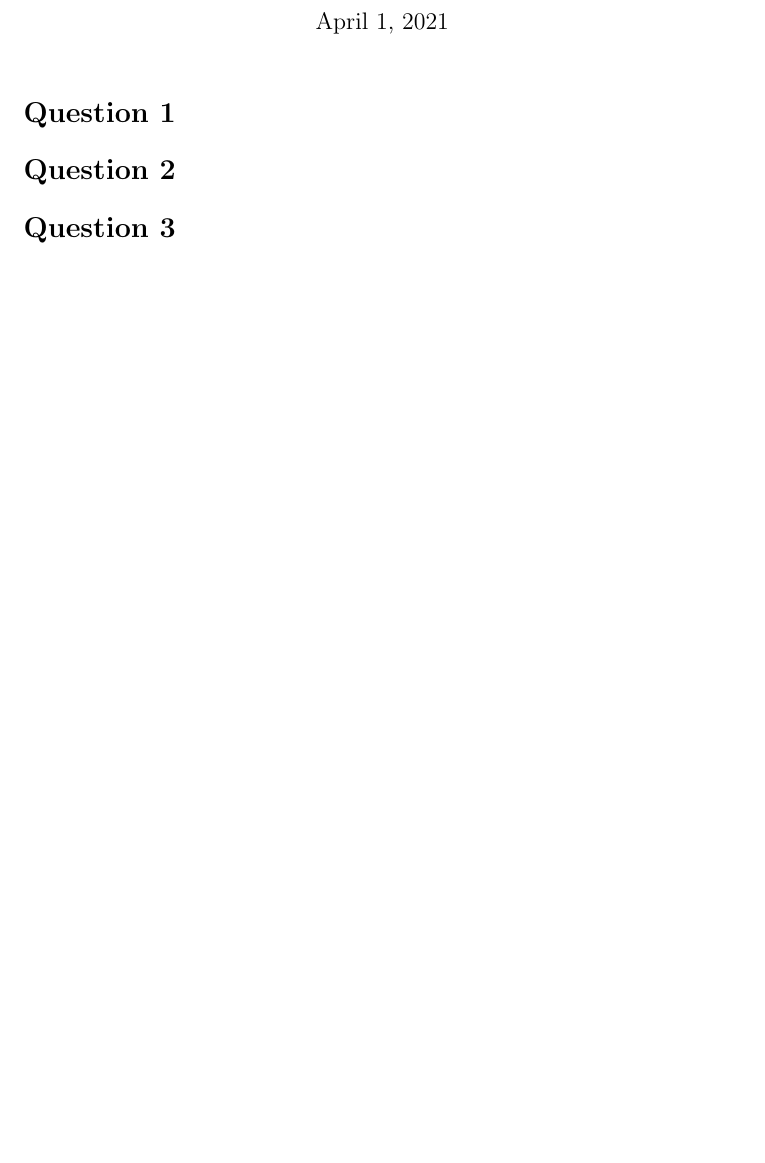
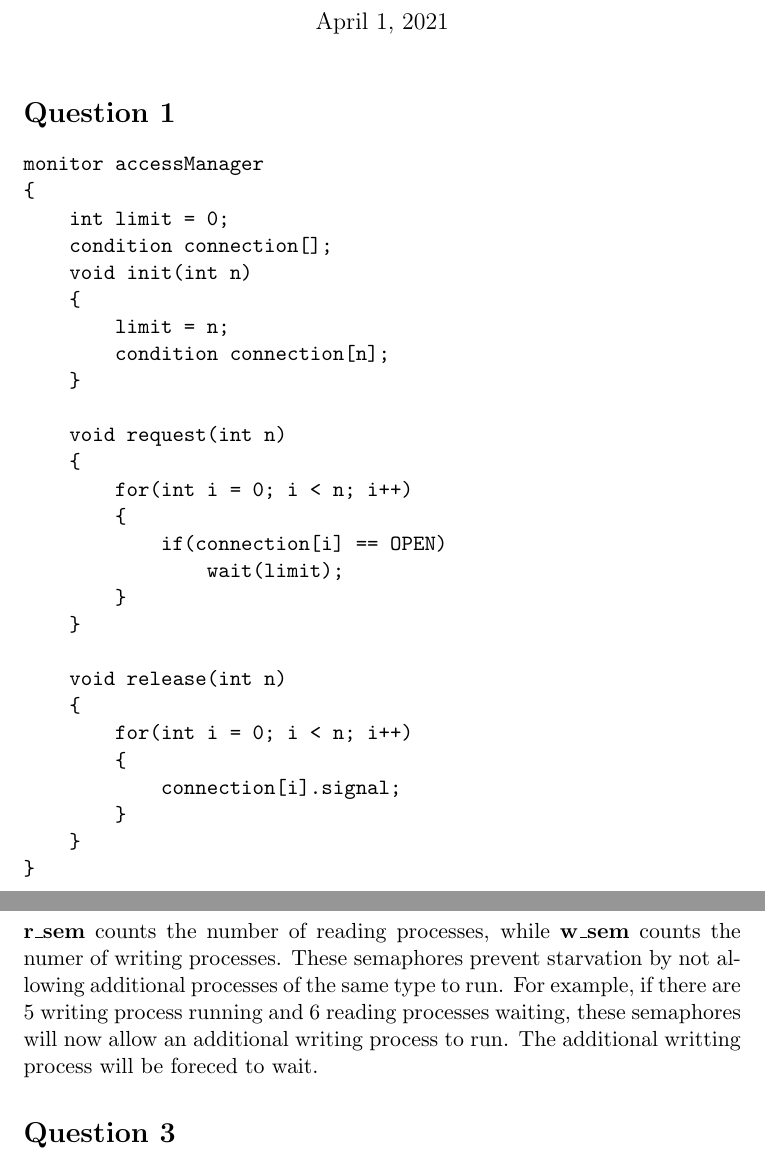
Before and after one commit to Legomanalec/Spring2021, a LaTeX problem sheet (COMS352/Homework6/Homework6.tex): part of page 1 of 3 before the commit and two parts of pages 1 and 2 of 4 after it, the two joined at a grey line, cut so that both start at the same text, the shorter picture padded with empty space. Compiled offline with pdfLaTeX.

Commit message:
COMS351 HW7

```diff
--- a/COMS352/Homework6/Homework6.tex
+++ b/COMS352/Homework6/Homework6.tex
@@ -16,9 +16,43 @@
 \maketitle
 
 \section*{Question 1}
+\begin{verbatim}
+monitor accessManager
+{
+    int limit = 0;
+    condition connection[];
+    void init(int n)
+    {
+        limit = n;
+        condition connection[n];
+    }
 
+    void request(int n)
+    {
+        for(int i = 0; i < n; i++)
+        {
+            if(connection[i] == OPEN)
+                wait(limit);
+        }
+    }
+
+    void release(int n)
+    {
+        for(int i = 0; i < n; i++)
+        {
+            connection[i].signal;
+        }
+    }
+}
+\end{verbatim}
 \section*{Question 2}
-
+    \textbf{r\_sem} counts the number of reading processes,
+    while \textbf{w\_sem} counts the numer of writing processes.
+    These semaphores prevent starvation by not allowing additional
+    processes of the same type to run. For example, if there are
+    5 writing process running and 6 reading processes waiting,
+    these semaphores will now allow an additional writing process
+    to run. The additional writting process will be foreced to wait.
 \section*{Question 3}
 \begin{verbatim}
     int serve, int order, int eat;
```
Also changed, not shown: COMS352/Homework6/Homework6.pdf, COMS352/Homework6/Homework6.tex (1 more changed lines), 7 other files.
